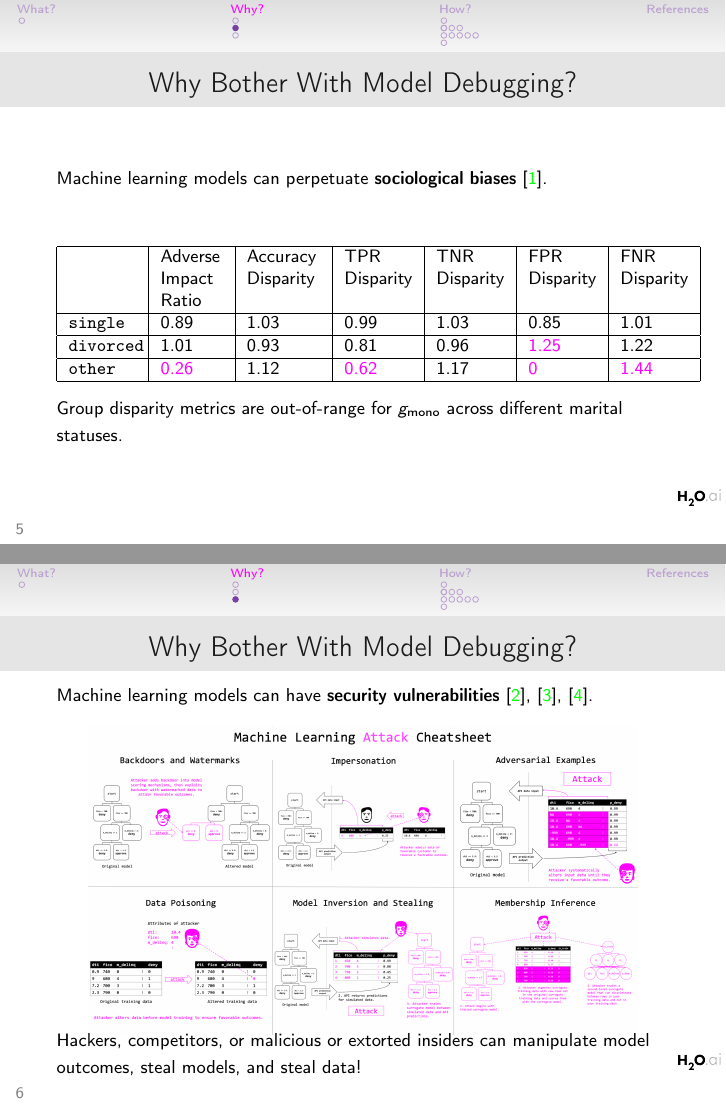
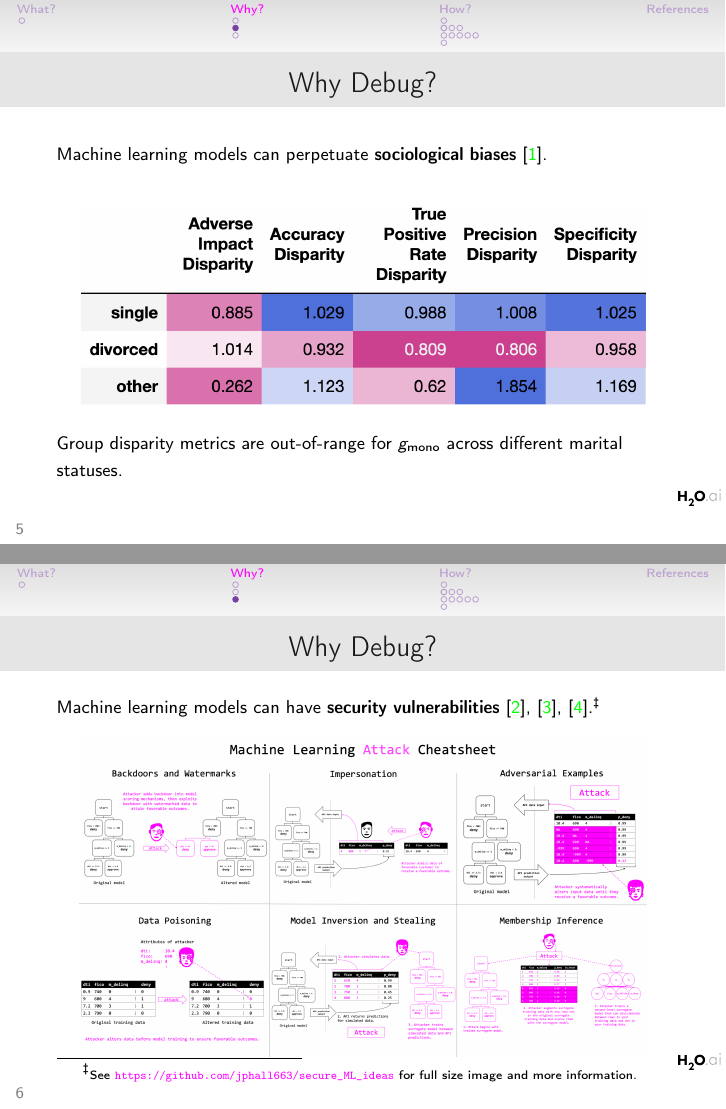
Before and after one commit to jphall663/jsm_2019, LaTeX slides (main.tex): pages 5 and 6 of 19, joined at a grey line. Compiled offline with pdfLaTeX.

Commit message:
intermediate commit, working figures

```diff
--- a/main.tex
+++ b/main.tex
@@ -82,7 +82,7 @@
 
 			\begin{frame}
 
-				\frametitle{Why Bother With Model Debugging?}
+				\frametitle{Why Debug?}
 
 					\footnotesize{Machine learning models can be \textbf{inaccurate}.}
 					\begin{columns}
@@ -111,25 +111,15 @@
 
 			\begin{frame}
 
-				\frametitle{Why Bother With Model Debugging?}
+				\frametitle{Why Debug?}
 
 				\footnotesize{Machine learning models can perpetuate \textbf{sociological biases} \cite{barocas-hardt-narayanan}.}
 				\vspace{10pt}
-				\begin{table}[htb!]
-					\centering
-					\footnotesize
-					\begin{tabular}{ | p{1.2cm} | p{1.1cm} | p{1.3cm} | p{1.2cm}| p{1.2cm} | p{1.2cm} | p{1.2cm} | p{1.2cm} | }
-						\hline
-						& Adverse\newline Impact\newline Ratio & Accuracy Disparity & TPR\newline Disparity & TNR\newline Disparity & FPR\newline Disparity & FNR\newline Disparity \\
-						\hline
-						\texttt{single} & 0.89 & 1.03 & 0.99 & 1.03 & 0.85 & 1.01 \\
-						\hline
-						\texttt{divorced} & 1.01 & 0.93 & 0.81 & 0.96 & \textcolor{magenta}{1.25} & 1.22 \\
-						\hline
-						\texttt{other} & \textcolor{magenta}{0.26} & 1.12 & \textcolor{magenta}{0.62} & 1.17 & \textcolor{magenta}{0} & \textcolor{magenta}{1.44} \\
-						\hline
-					\end{tabular}
-				\end{table}
+				\begin{figure}[htb]
+					\begin{center}
+						\includegraphics[height=100pt]{img/di.png}
+					\end{center}
+				\end{figure}
 				\footnotesize{Group disparity metrics are out-of-range for $g_{\text{mono}}$ across different marital statuses.}
 				\normalsize
 
@@ -141,16 +131,16 @@
 
 			\begin{frame}
 
-				\frametitle{Why Bother With Model Debugging?}
+				\frametitle{Why Debug?}
 
-				\footnotesize{Machine learning models can have \textbf{security vulnerabilities} \cite{security_of_ml}, \cite{membership_inference}, \cite{model_stealing}}.
+				\footnotesize{Machine learning models can have \textbf{security vulnerabilities} \cite{security_of_ml}, \cite{membership_inference}, \cite{model_stealing}}.\footnote{\tiny{See \url{https://github.com/jphall663/secure_ML_ideas} for full size image and more information.}}
 				\begin{figure}[htb]
 					\begin{center}
-						\includegraphics[height=155pt]{img/cheatsheet.png}
+						\includegraphics[height=160pt]{img/cheatsheet.png}
 					\end{center}
 				\end{figure}
 				\vspace{-17pt}
-				\footnotesize{Hackers, competitors, or malicious or extorted insiders can manipulate model outcomes, steal models, and steal data!}
+				%\footnotesize{Hackers, competitors, or malicious or extorted insiders can manipulate model outcomes, steal models, and steal data!}
 				\normalsize
 
 			\end{frame}
```
Also changed, not shown: img/benchmark.png, img/di.png (added), img/global_high_low.png, img/global_pred_loss.png, img/global_shap.png, img/local.png, img/pd.png, img/ra.png, img/resid.png, img/sa_max_prob.png, img/sa_max_prob_demo.png, img/surrogate_dt_1.png, main.tex (27 more changed lines), 2 other files.
